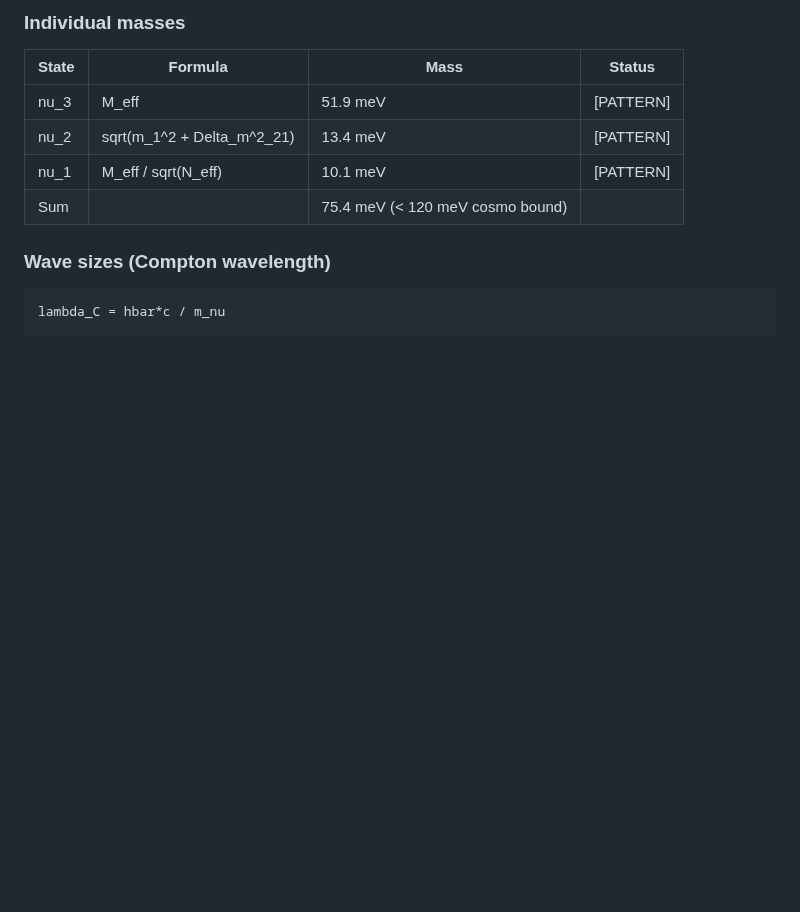
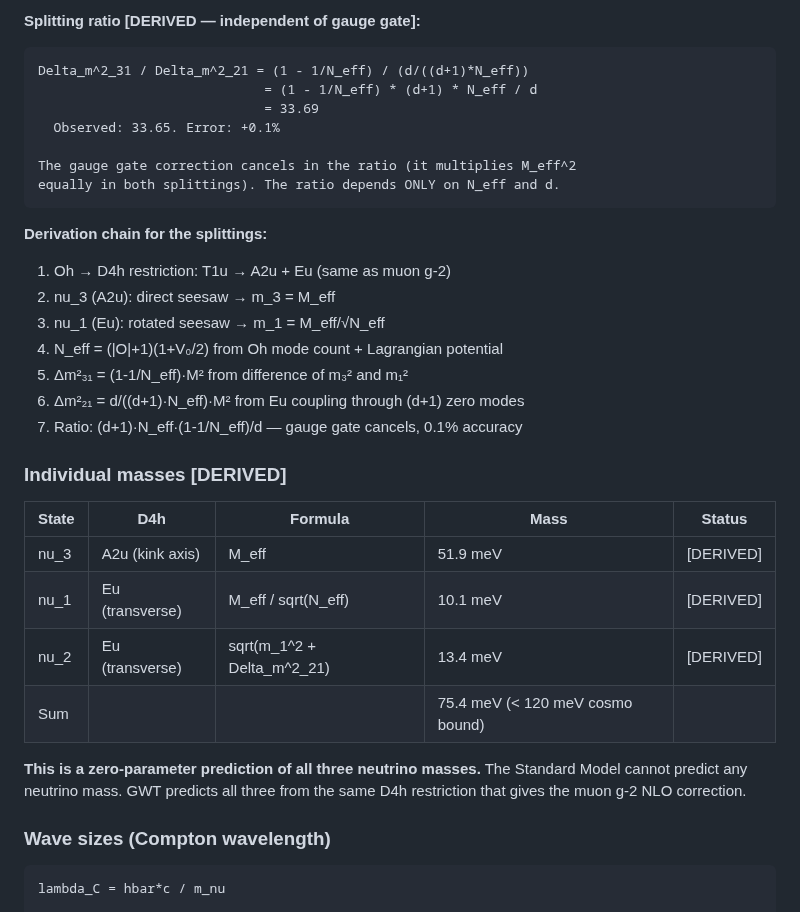
Before and after one commit to S-t-u-r-m/geometric-wave-theory, a Markdown page: reference/mixing_neutrinos.md, the part around one of its changes. Drawn GitHub-style; blank space fills up the shorter version.

````diff
--- a/reference/mixing_neutrinos.md
+++ b/reference/mixing_neutrinos.md
@@ -270,12 +320,36 @@ Ratio: Delta_m^2_31 / Delta_m^2_21 = 33.69
 ```
 
-### Individual masses
-| State | Formula | Mass | Status |
-|-------|---------|------|--------|
-| nu_3 | M_eff | 51.9 meV | [PATTERN] |
-| nu_2 | sqrt(m_1^2 + Delta_m^2_21) | 13.4 meV | [PATTERN] |
-| nu_1 | M_eff / sqrt(N_eff) | 10.1 meV | [PATTERN] |
-| Sum | | 75.4 meV (< 120 meV cosmo bound) | |
+**Splitting ratio [DERIVED — independent of gauge gate]:**
+```
+Delta_m^2_31 / Delta_m^2_21 = (1 - 1/N_eff) / (d/((d+1)*N_eff))
+                             = (1 - 1/N_eff) * (d+1) * N_eff / d
+                             = 33.69
+  Observed: 33.65. Error: +0.1%
+
+The gauge gate correction cancels in the ratio (it multiplies M_eff^2
+equally in both splittings). The ratio depends ONLY on N_eff and d.
+```
+
+**Derivation chain for the splittings:**
+1. Oh → D4h restriction: T1u → A2u + Eu (same as muon g-2)
+2. nu_3 (A2u): direct seesaw → m_3 = M_eff
+3. nu_1 (Eu): rotated seesaw → m_1 = M_eff/√N_eff
+4. N_eff = (|O|+1)(1+V₀/2) from Oh mode count + Lagrangian potential
+5. Δm²₃₁ = (1-1/N_eff)·M² from difference of m₃² and m₁²
+6. Δm²₂₁ = d/((d+1)·N_eff)·M² from Eu coupling through (d+1) zero modes
+7. Ratio: (d+1)·N_eff·(1-1/N_eff)/d — gauge gate cancels, 0.1% accuracy
+
+### Individual masses [DERIVED]
+| State | D4h | Formula | Mass | Status |
+|-------|-----|---------|------|--------|
+| nu_3 | A2u (kink axis) | M_eff | 51.9 meV | [DERIVED] |
+| nu_1 | Eu (transverse) | M_eff / sqrt(N_eff) | 10.1 meV | [DERIVED] |
+| nu_2 | Eu (transverse) | sqrt(m_1^2 + Delta_m^2_21) | 13.4 meV | [DERIVED] |
+| Sum | | | 75.4 meV (< 120 meV cosmo bound) | |
+
+**This is a zero-parameter prediction of all three neutrino masses.**
+The Standard Model cannot predict any neutrino mass. GWT predicts all three
+from the same D4h restriction that gives the muon g-2 NLO correction.
 
 ### Wave sizes (Compton wavelength)
 ```
````
Also changed, not shown: other parts of reference/mixing_neutrinos.md (+69 -19 lines), gwt_complete_reference.md (+2 -2 lines).
